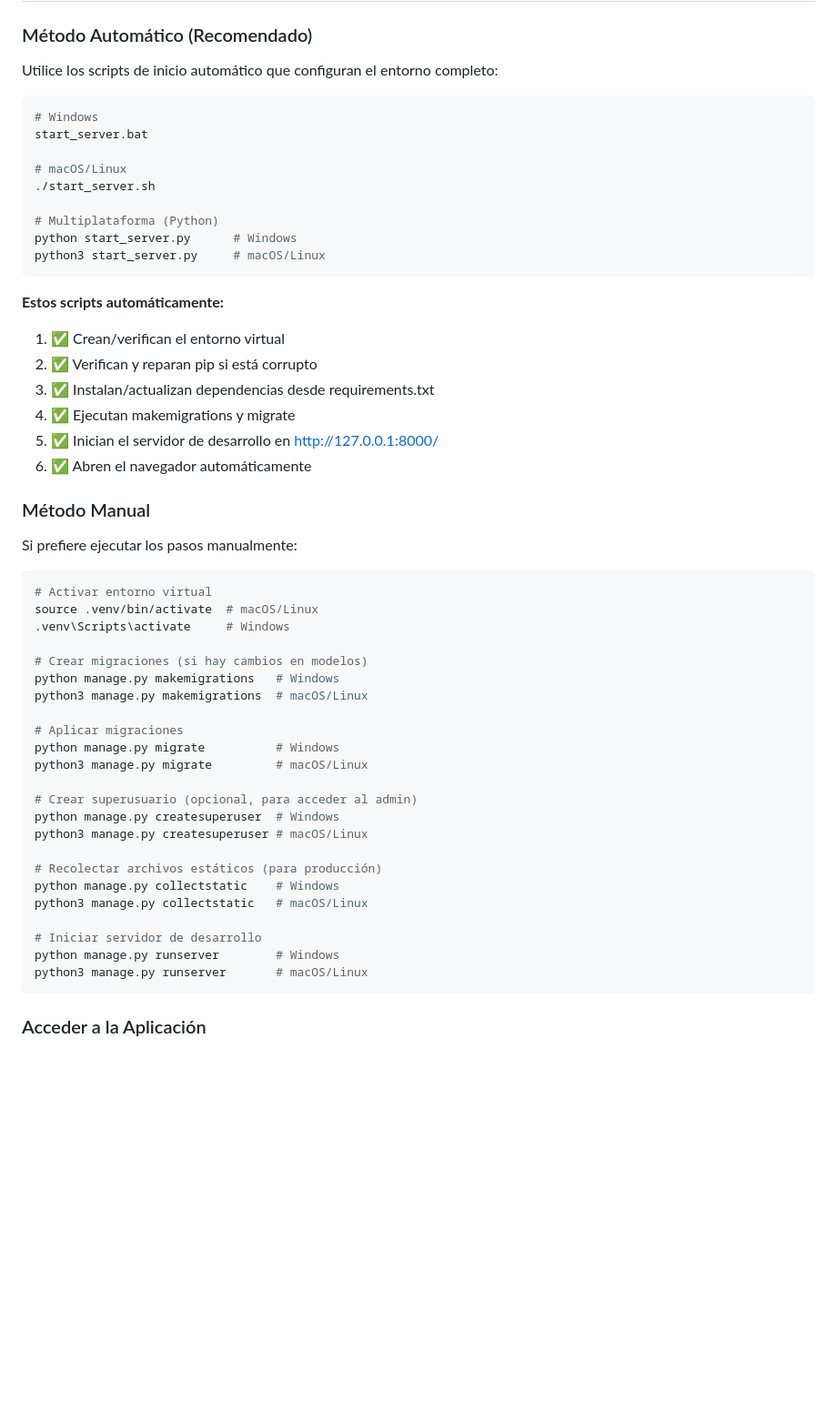
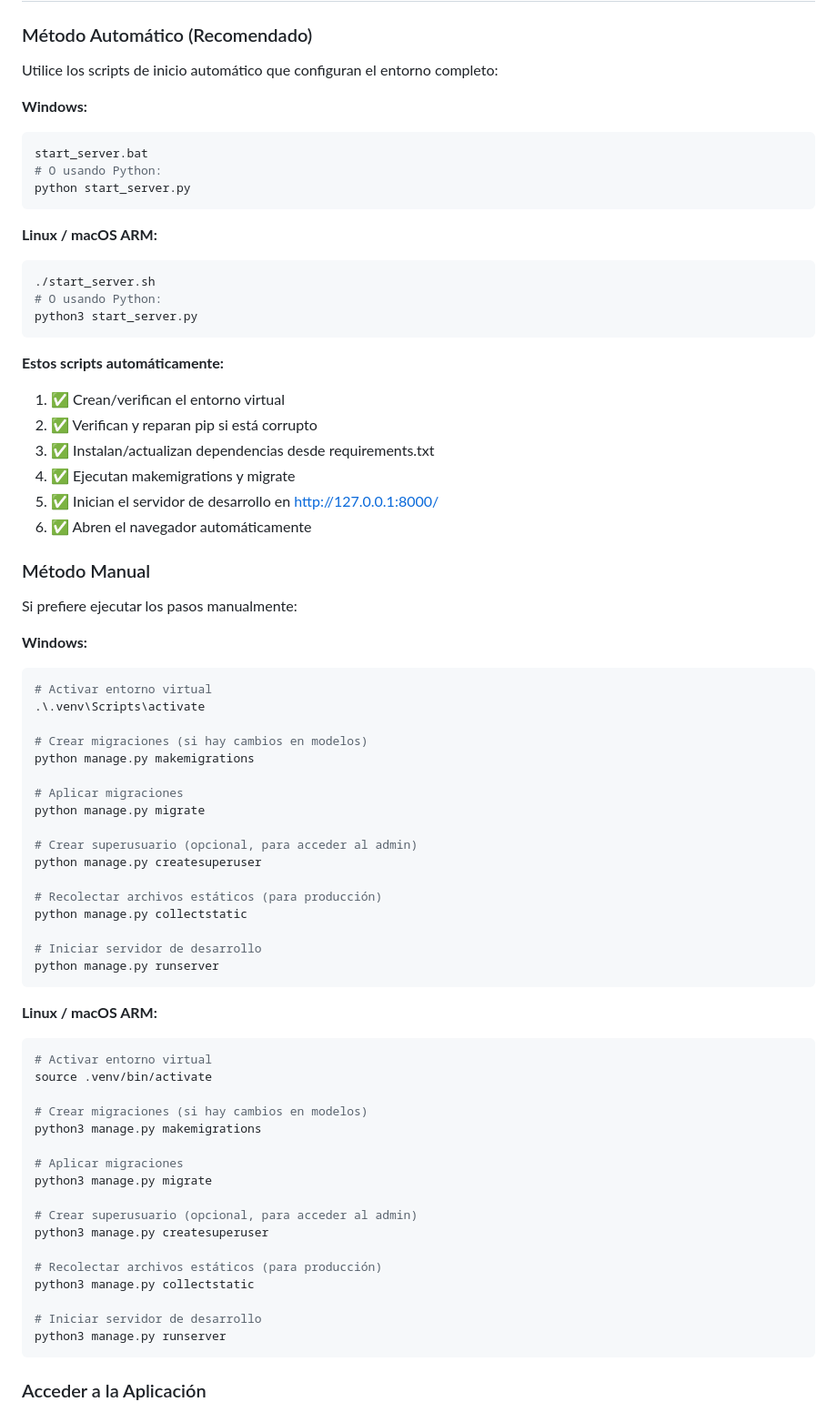
Before and after one commit to andres-gutierrezri/proyecto_django, a Markdown page: README.md, the part around one of its changes. Shown at 91% size. Drawn GitHub-style; blank space fills up the shorter version.

````diff
--- a/README.md
+++ b/README.md
@@ -341,16 +350,18 @@ MYSQL_DB_PORT=3306
 
 Utilice los scripts de inicio automático que configuran el entorno completo:
 
+**Windows:**
 ```bash
-# Windows
 start_server.bat
+# O usando Python:
+python start_server.py
+```
 
-# macOS/Linux
+**Linux / macOS ARM:**
+```bash
 ./start_server.sh
-
-# Multiplataforma (Python)
-python start_server.py      # Windows
-python3 start_server.py     # macOS/Linux
+# O usando Python:
+python3 start_server.py
 ```
 
 **Estos scripts automáticamente:**
@@ -365,30 +376,46 @@ python3 start_server.py     # macOS/Linux
 
 Si prefiere ejecutar los pasos manualmente:
 
+**Windows:**
 ```bash
 # Activar entorno virtual
-source .venv/bin/activate  # macOS/Linux
-.venv\Scripts\activate     # Windows
+.\.venv\Scripts\activate
 
 # Crear migraciones (si hay cambios en modelos)
-python manage.py makemigrations   # Windows
-python3 manage.py makemigrations  # macOS/Linux
+python manage.py makemigrations
 
 # Aplicar migraciones
-python manage.py migrate          # Windows
-python3 manage.py migrate         # macOS/Linux
+python manage.py migrate
 
 # Crear superusuario (opcional, para acceder al admin)
-python manage.py createsuperuser  # Windows
-python3 manage.py createsuperuser # macOS/Linux
+python manage.py createsuperuser
 
 # Recolectar archivos estáticos (para producción)
-python manage.py collectstatic    # Windows
-python3 manage.py collectstatic   # macOS/Linux
+python manage.py collectstatic
 
 # Iniciar servidor de desarrollo
-python manage.py runserver        # Windows
-python3 manage.py runserver       # macOS/Linux
+python manage.py runserver
+```
+
+**Linux / macOS ARM:**
+```bash
+# Activar entorno virtual
+source .venv/bin/activate
+
+# Crear migraciones (si hay cambios en modelos)
+python3 manage.py makemigrations
+
+# Aplicar migraciones
+python3 manage.py migrate
+
+# Crear superusuario (opcional, para acceder al admin)
+python3 manage.py createsuperuser
+
+# Recolectar archivos estáticos (para producción)
+python3 manage.py collectstatic
+
+# Iniciar servidor de desarrollo
+python3 manage.py runserver
 ```
 
 ### Acceder a la Aplicación
````
Also changed, not shown: other parts of README.md (+54 -26 lines).
